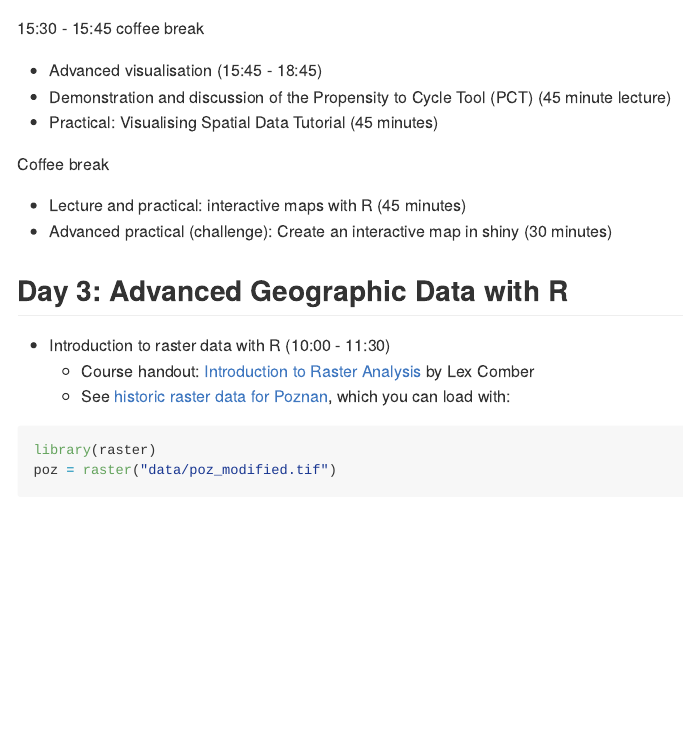
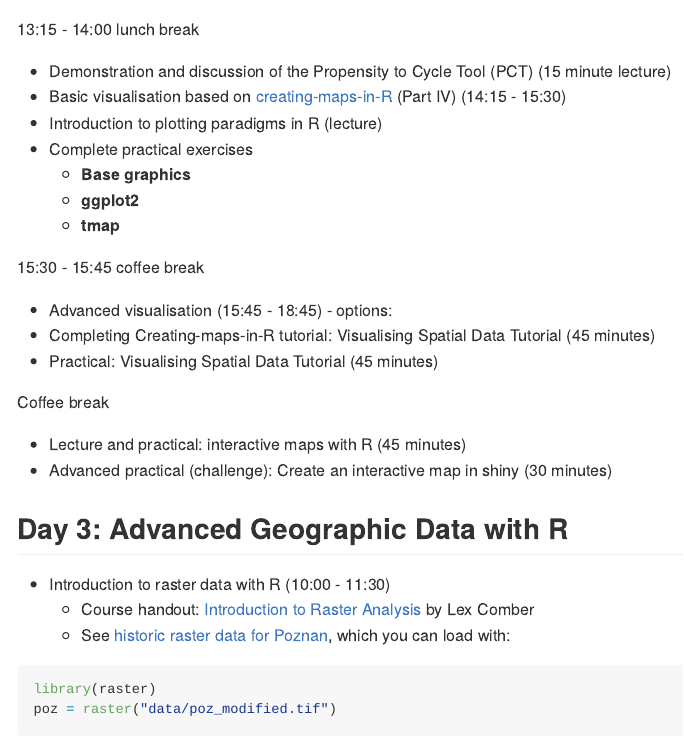
Before and after one commit to Robinlovelace/cs7, an R Markdown document (README.Rmd): the page in a window 1100 px wide, from 3300 px down before the commit and from 3090 px down after it. The pictures show the output file README.md that the author committed with the source, drawn offline in the style of GitHub.

Commit message:
Update README

```diff
--- a/README.Rmd
+++ b/README.Rmd
@@ -145,7 +145,8 @@ The course is structured in 45 minute classes which mix practical and lecture co
 
 13:15 - 14:00 lunch break
 
-  - Basic visualisation based on [creating-maps-in-R](https://github.com/Robinlovelace/Creating-maps-in-R) (Part IV) (14:00 - 15:30)
+  - Demonstration and discussion of the Propensity to Cycle Tool (PCT) (15 minute lecture)
+  - Basic visualisation based on [creating-maps-in-R](https://github.com/Robinlovelace/Creating-maps-in-R) (Part IV) (14:15 - 15:30)
   - Introduction to plotting paradigms in R (lecture)
   - Complete practical exercises
     - **Base graphics**
@@ -154,8 +155,8 @@ The course is structured in 45 minute classes which mix practical and lecture co
 
 15:30 - 15:45 coffee break
 
-- Advanced visualisation (15:45 - 18:45)
-  - Demonstration and discussion of the Propensity to Cycle Tool (PCT) (45 minute lecture)
+- Advanced visualisation (15:45 - 18:45) - options:
+  - Completing Creating-maps-in-R tutorial: Visualising Spatial Data Tutorial (45 minutes)
   - Practical: Visualising Spatial Data Tutorial (45 minutes)
 
 Coffee break
```
Also changed, not shown: README.md.
